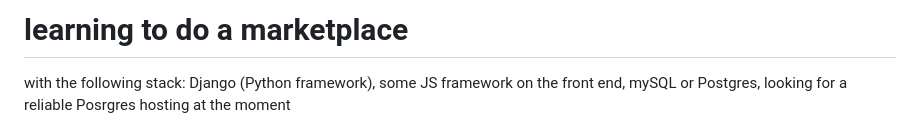
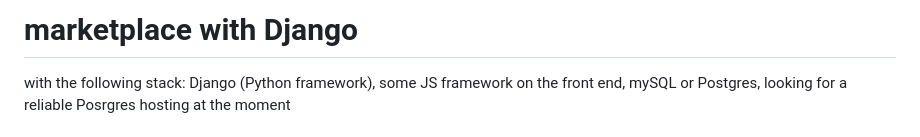
Before and after one commit to NatashaBishop/django-marketplace, a Markdown page: README.md, the part around the change. Drawn GitHub-style.

Commit message:
Revise README title and tech stack description
Updated project title and clarified tech stack.

````diff
--- a/README.md
+++ b/README.md
@@ -1,4 +1,4 @@
-# learning to do a marketplace
+# marketplace with Django
 with the following stack: Django (Python framework), some JS framework on the front end, mySQL or Postgres, looking for a reliable Posrgres hosting at the moment
 ## a standart file/folder structure for marketplace with Django
 ```marketplace/
````
